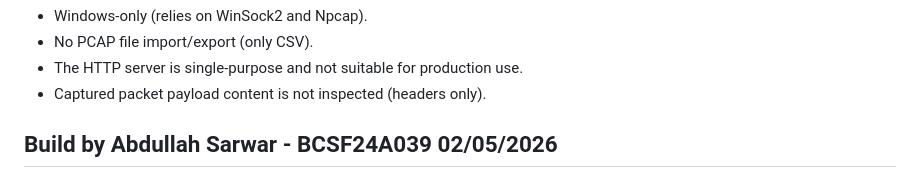
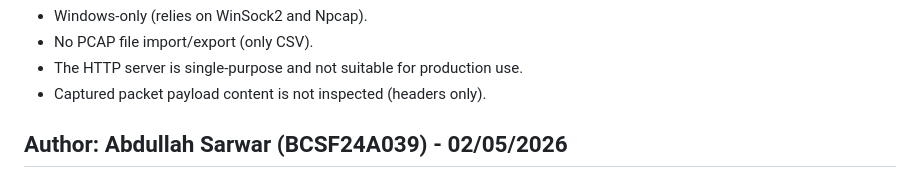
Before and after one commit to AbdullahSarwar1/Network-Monitor-Smester-Project-C-, a Markdown page: README.md, the part around the change. GitHub-like rendering.

Commit message:
Update author format in README.md

```diff
--- a/README.md
+++ b/README.md
@@ -132,4 +132,4 @@ g++ -std=c++17 -o network_monitor.exe src/main.cpp \
 - The HTTP server is single-purpose and not suitable for production use.
 - Captured packet payload content is not inspected (headers only).
 
-## Build by Abdullah Sarwar - BCSF24A039 02/05/2026
+## Author: Abdullah Sarwar (BCSF24A039) - 02/05/2026
```
